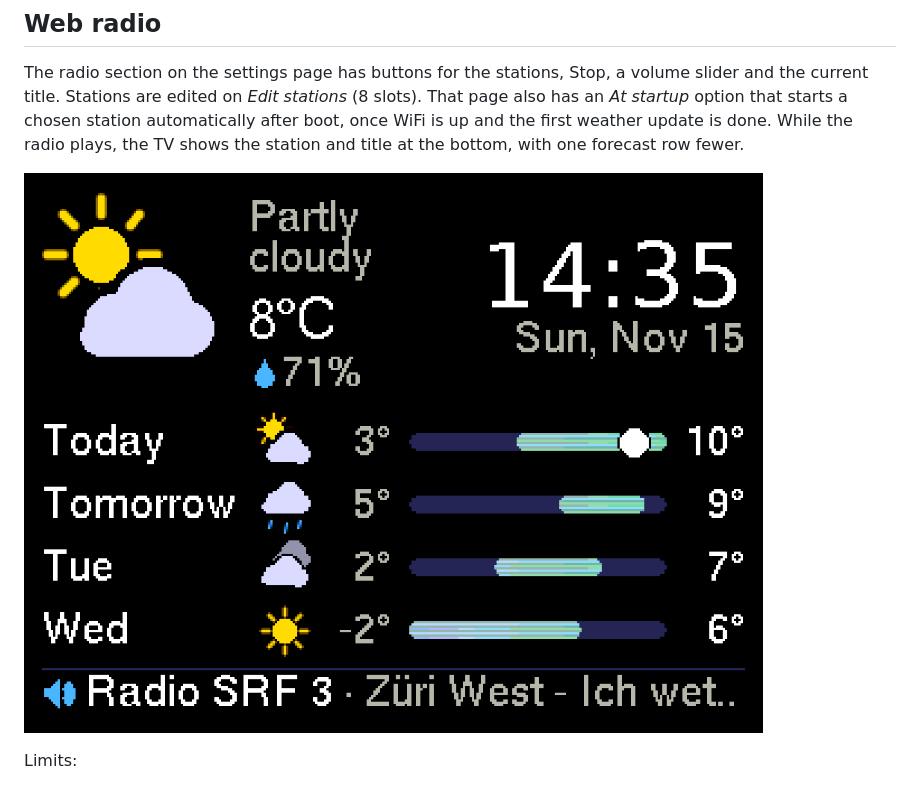
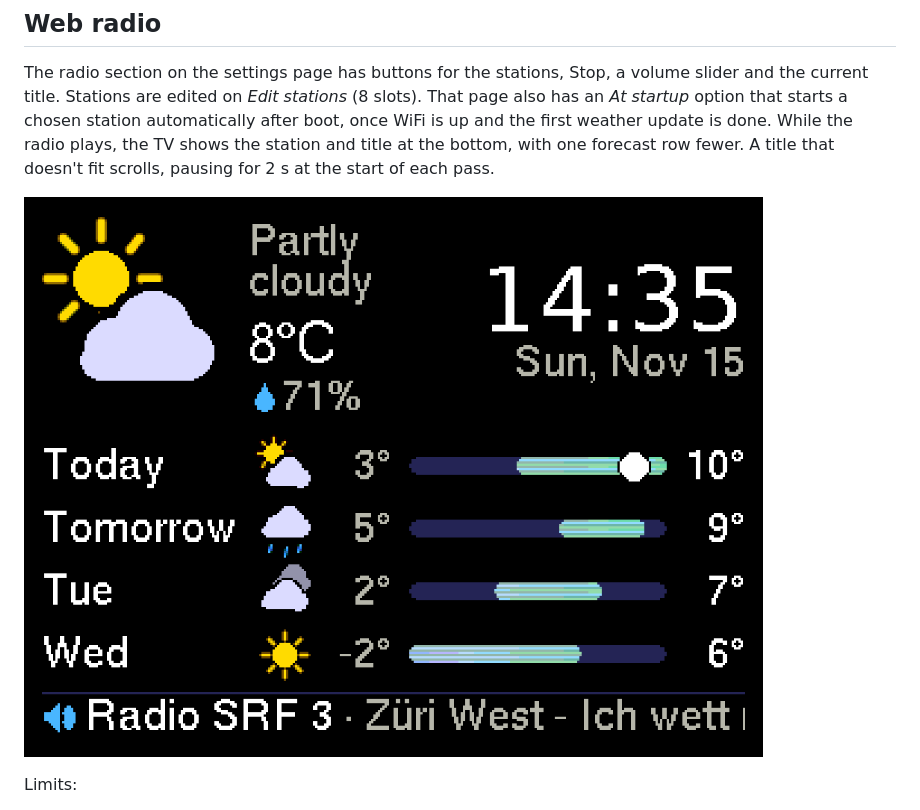
Before and after one commit to kilrah/esp32_crt_alarm_clock, a Markdown page: README.md, the part around the change. GitHub-like rendering; pictures changed too: images/preview_radio.png.

Commit message:
Scrolling title

```diff
--- a/README.md
+++ b/README.md
@@ -118,7 +118,8 @@ network every 2 minutes and closes the access point once it succeeds.
 ## Web radio
 The radio section on the settings page has buttons for the stations, Stop, a volume slider
 and the current title. Stations are edited on *Edit stations* (8 slots). That page also has an *At startup* option that starts a chosen station automatically after boot, once WiFi is up and the first weather update is done. While the radio
-plays, the TV shows the station and title at the bottom, with one forecast row fewer.
+plays, the TV shows the station and title at the bottom, with one forecast row fewer. A title that
+doesn't fit scrolls, pausing for 2 s at the start of each pass.
 
 ![Radio playing](images/preview_radio.png)
 
```
Also changed, not shown: 4 other files.
